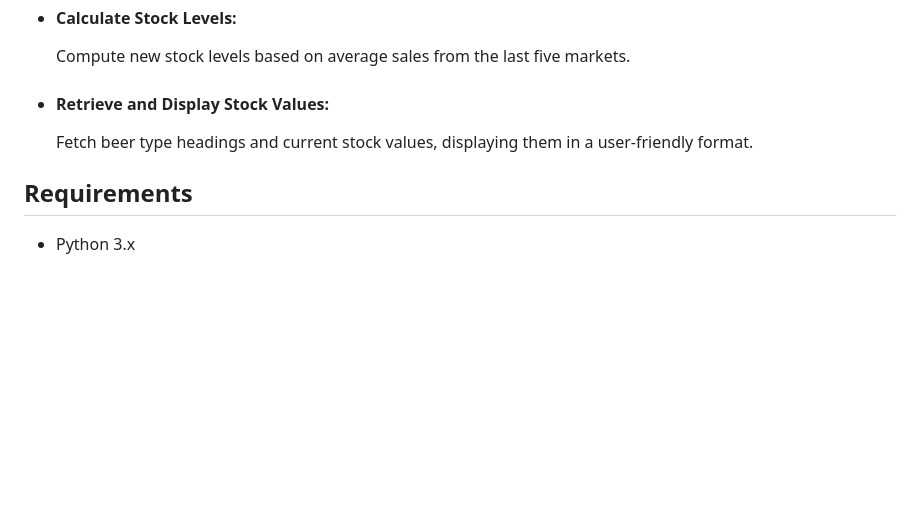
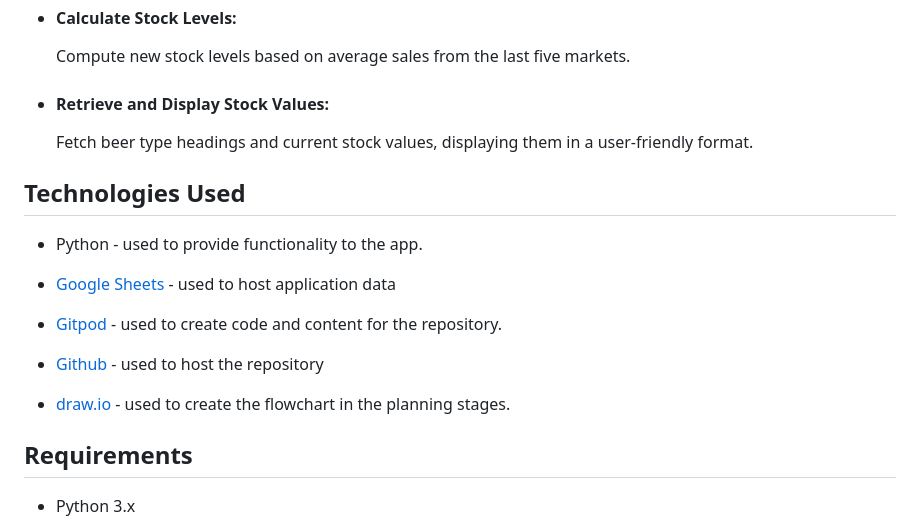
Before and after one commit to JabengJab/PP3-jabeng-beer-stop-Andrew-Djaba, a Markdown page: README.md, the part around the change printed below. Rendered like a GitHub page; blank space fills up the shorter version.

```diff
--- a/README.md
+++ b/README.md
@@ -27,6 +57,18 @@ The Jabeng Beer Stop Data Automation project is designed to streamline the proce
   Fetch beer type headings and current stock values, displaying them in a user-friendly format.
 
 
+## Technologies Used
+
+* Python - used to provide functionality to the app.
+
+* [Google Sheets](https://workspace.google.com/products/sheets/) - used to host application data
+
+* [Gitpod](https://www.gitpod.io/) - used to create code and content for the repository.
+
+* [Github](https://github.com/) - used to host the repository
+
+* [draw.io](https://app.diagrams.net/) - used to create the flowchart in the planning stages.
+
 ## Requirements
 
 * Python 3.x
```
Also changed, not shown: other parts of README.md (+68 -4 lines), images/Buildpacks.PNG (added), images/config_var.PNG (added), images/dashboard.PNG (added), images/deploy.PNG (added), images/manual_deploy.PNG (added), images/settings.PNG (added), 1 other file.
